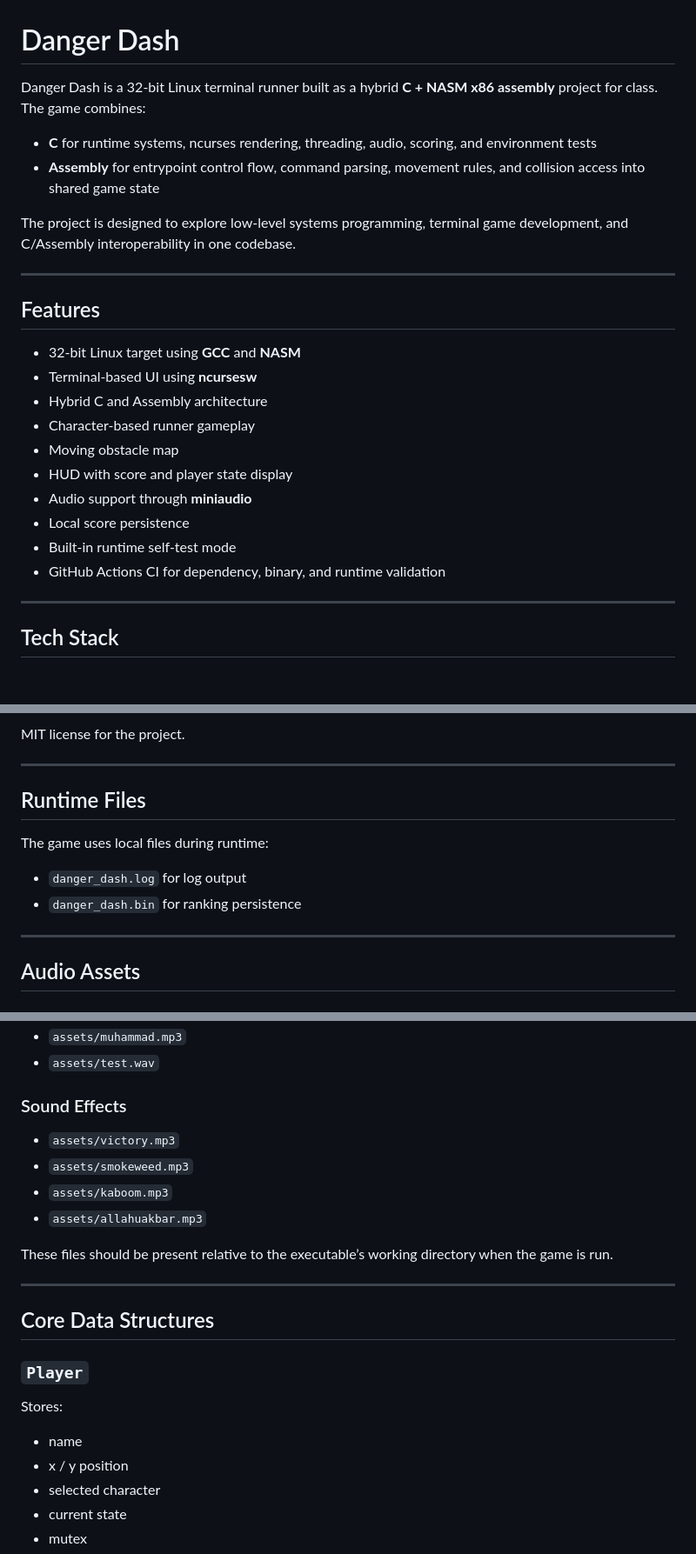
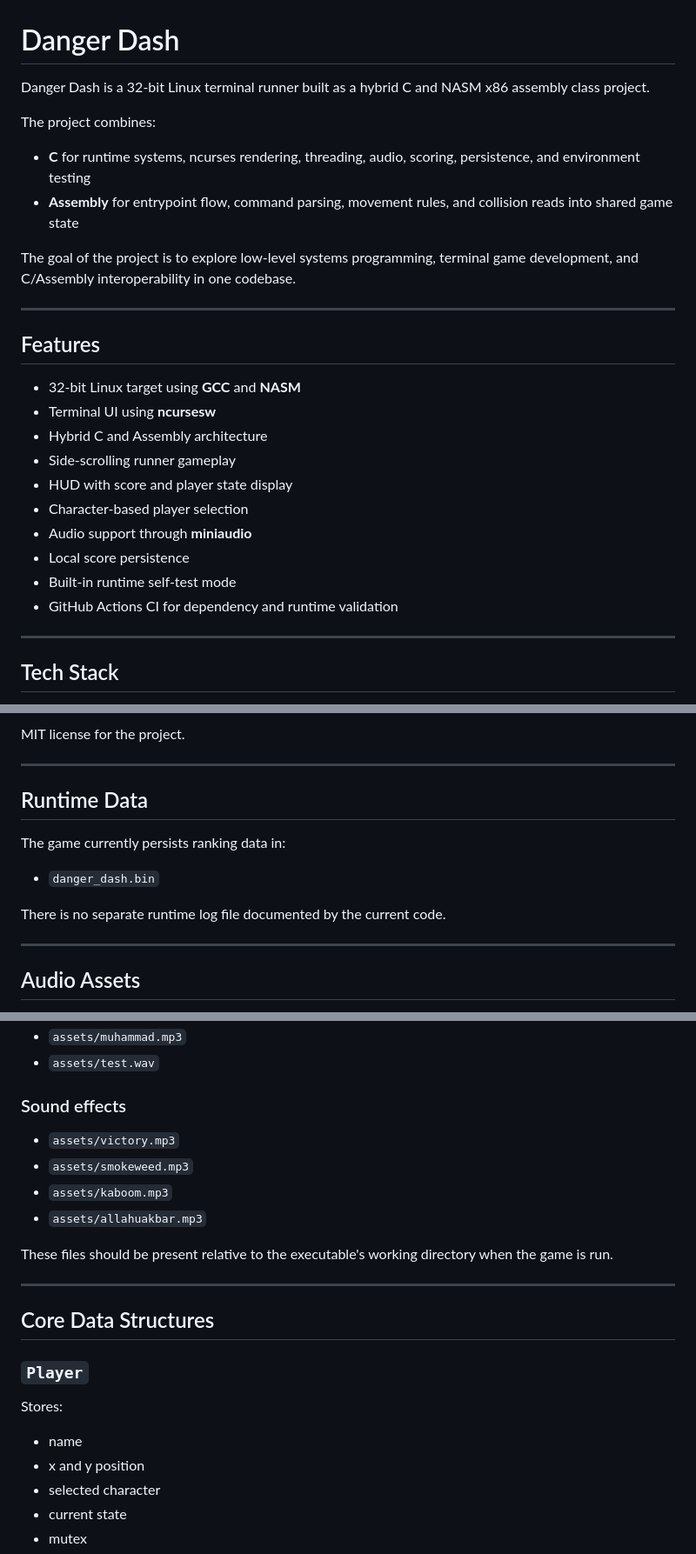
Before and after one commit to K3rn4lp4n1c/Danger-Dash, a Markdown page: README.md, 3 parts joined by grey strips. Shown at 87% size. GitHub-like rendering; blank space fills up the shorter version.

```diff
--- a/README.md
+++ b/README.md
@@ -1,26 +1,28 @@
 # Danger Dash
 
-Danger Dash is a 32-bit Linux terminal runner built as a hybrid **C + NASM x86 assembly** project for class. The game combines:
+Danger Dash is a 32-bit Linux terminal runner built as a hybrid C and NASM x86 assembly class project.
 
-- **C** for runtime systems, ncurses rendering, threading, audio, scoring, and environment tests
-- **Assembly** for entrypoint control flow, command parsing, movement rules, and collision access into shared game state
+The project combines:
 
-The project is designed to explore low-level systems programming, terminal game development, and C/Assembly interoperability in one codebase.
+- **C** for runtime systems, ncurses rendering, threading, audio, scoring, persistence, and environment testing
+- **Assembly** for entrypoint flow, command parsing, movement rules, and collision reads into shared game state
+
+The goal of the project is to explore low-level systems programming, terminal game development, and C/Assembly interoperability in one codebase.
 
 ---
 
 ## Features
 
 - 32-bit Linux target using **GCC** and **NASM**
-- Terminal-based UI using **ncursesw**
+- Terminal UI using **ncursesw**
 - Hybrid C and Assembly architecture
-- Character-based runner gameplay
-- Moving obstacle map
+- Side-scrolling runner gameplay
 - HUD with score and player state display
+- Character-based player selection
 - Audio support through **miniaudio**
 - Local score persistence
 - Built-in runtime self-test mode
-- GitHub Actions CI for dependency, binary, and runtime validation
+- GitHub Actions CI for dependency and runtime validation
 
 ---
 
@@ -354,12 +361,13 @@ MIT license for the project.
 
 ---
 
-## Runtime Files
+## Runtime Data
 
-The game uses local files during runtime:
+The game currently persists ranking data in:
 
-* `danger_dash.log` for log output
-* `danger_dash.bin` for ranking persistence
+* `danger_dash.bin`
+
+There is no separate runtime log file documented by the current code.
 
 ---
 
@@ -374,14 +382,14 @@ The current code expects these runtime assets.
 * `assets/muhammad.mp3`
 * `assets/test.wav`
 
-### Sound Effects
+### Sound effects
 
 * `assets/victory.mp3`
 * `assets/smokeweed.mp3`
 * `assets/kaboom.mp3`
 * `assets/allahuakbar.mp3`
 
-These files should be present relative to the executable’s working directory when the game is run.
+These files should be present relative to the executable's working directory when the game is run.
 
 ---
 
@@ -392,7 +400,7 @@ These files should be present relative to the executable’s working directory w
 Stores:
 
 * name
-* x / y position
+* x and y position
 * selected character
 * current state
 * mutex
```
Also changed, not shown: other parts of README.md (+51 -46 lines).
